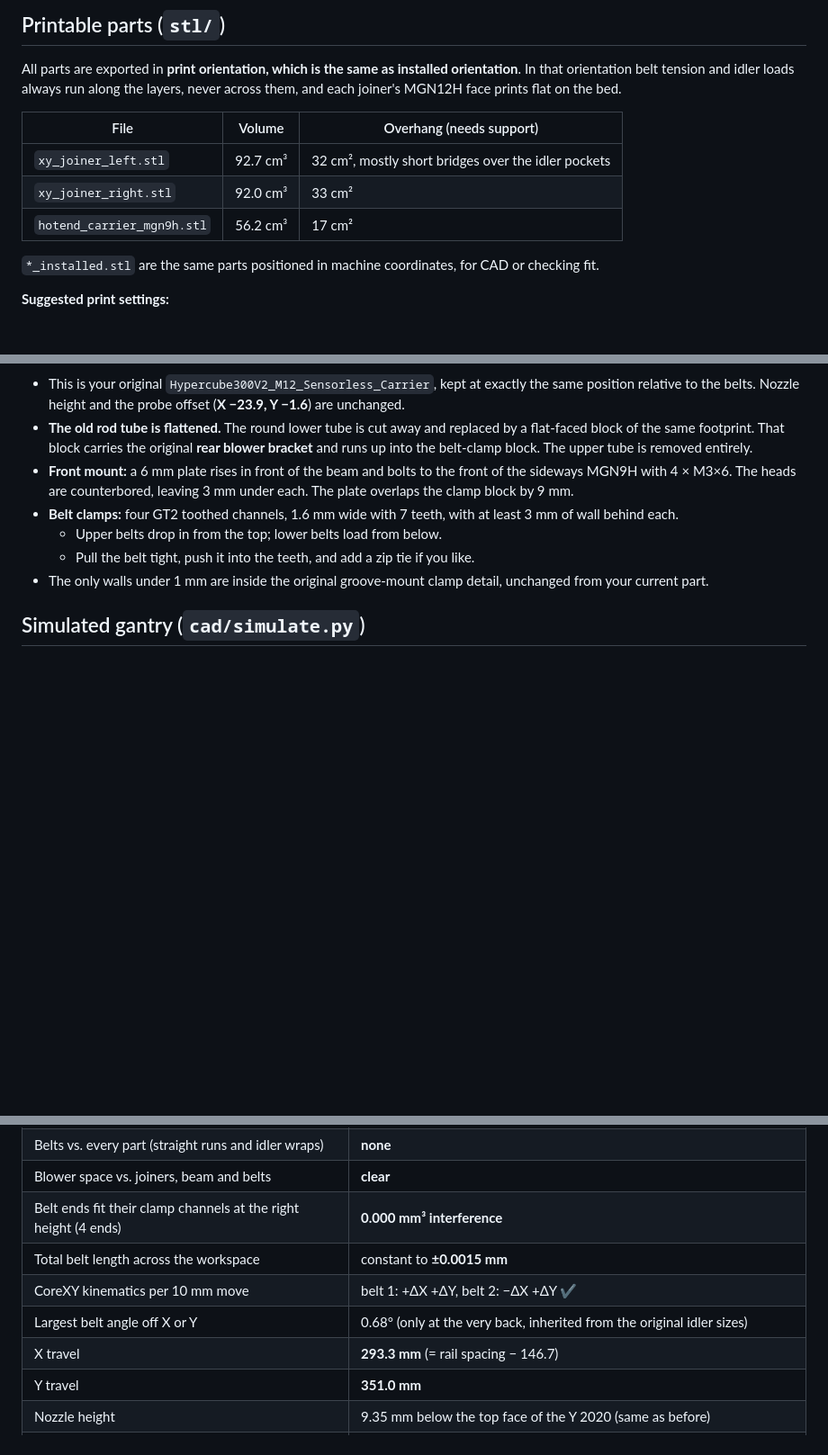
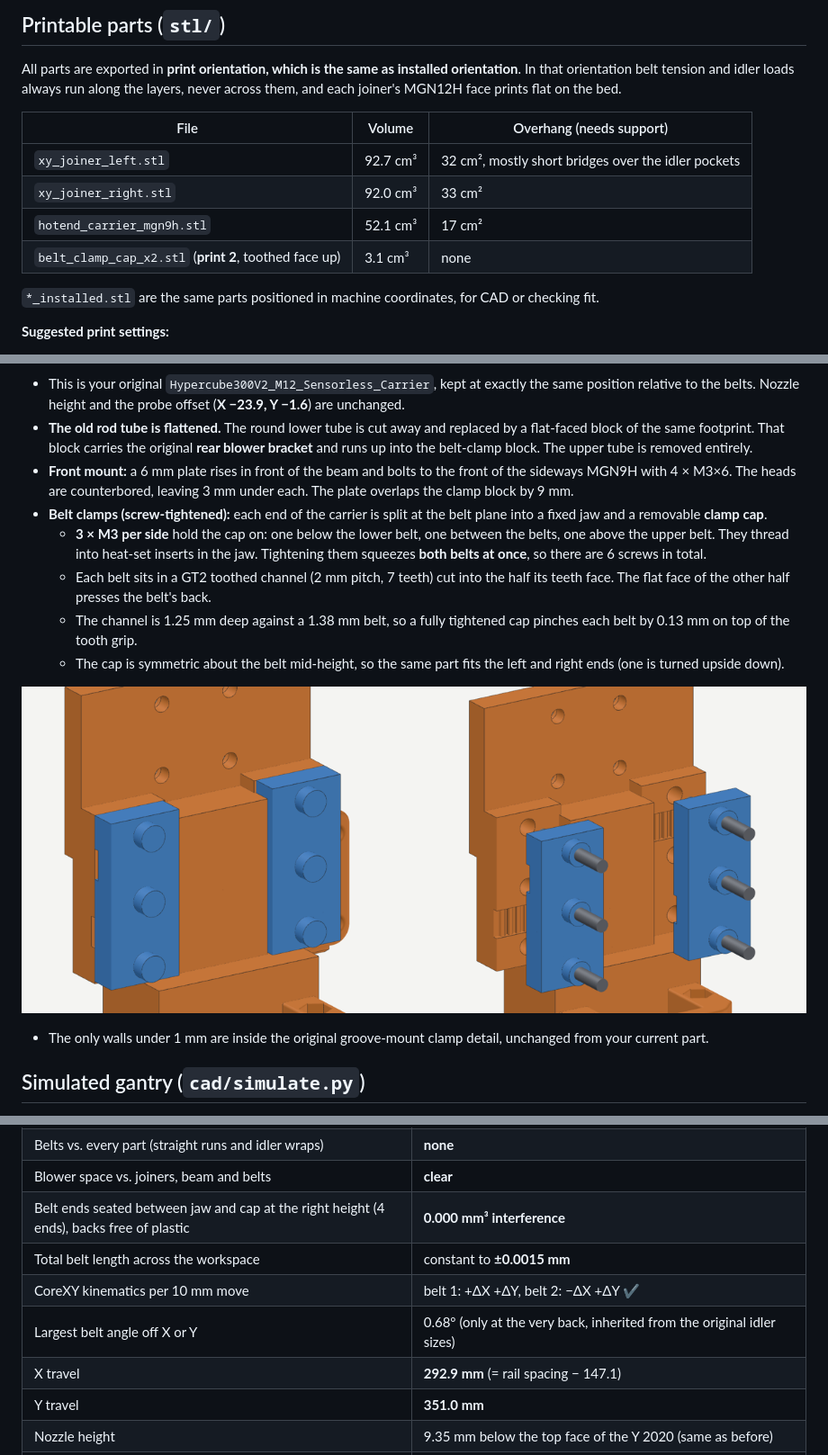
Before and after one commit to OmarDardery/hypercube-reimagined, a Markdown page: README.md, 3 parts joined by grey strips. Shown at 90% size. Drawn GitHub-style; pictures changed too: docs/img/belt_clamps.png (added); blank space fills up the shorter version.

```diff
--- a/README.md
+++ b/README.md
@@ -19,7 +19,8 @@ All parts are exported in **print orientation, which is the same as installed or
 |---|---|---|
 | `xy_joiner_left.stl` | 92.7 cm³ | 32 cm², mostly short bridges over the idler pockets |
 | `xy_joiner_right.stl` | 92.0 cm³ | 33 cm² |
-| `hotend_carrier_mgn9h.stl` | 56.2 cm³ | 17 cm² |
+| `hotend_carrier_mgn9h.stl` | 52.1 cm³ | 17 cm² |
+| `belt_clamp_cap_x2.stl` (**print 2**, toothed face up) | 3.1 cm³ | none |
 
 `*_installed.stl` are the same parts positioned in machine coordinates, for CAD or checking fit.
 
@@ -54,9 +55,13 @@ All parts are exported in **print orientation, which is the same as installed or
 - This is your original `Hypercube300V2_M12_Sensorless_Carrier`, kept at exactly the same position relative to the belts. Nozzle height and the probe offset (**X −23.9, Y −1.6**) are unchanged.
 - **The old rod tube is flattened.** The round lower tube is cut away and replaced by a flat-faced block of the same footprint. That block carries the original **rear blower bracket** and runs up into the belt-clamp block. The upper tube is removed entirely.
 - **Front mount:** a 6 mm plate rises in front of the beam and bolts to the front of the sideways MGN9H with 4 × M3×6. The heads are counterbored, leaving 3 mm under each. The plate overlaps the clamp block by 9 mm.
-- **Belt clamps:** four GT2 toothed channels, 1.6 mm wide with 7 teeth, with at least 3 mm of wall behind each.
-  - Upper belts drop in from the top; lower belts load from below.
-  - Pull the belt tight, push it into the teeth, and add a zip tie if you like.
+- **Belt clamps (screw-tightened):** each end of the carrier is split at the belt plane into a fixed jaw and a removable **clamp cap**.
+  - **3 × M3 per side** hold the cap on: one below the lower belt, one between the belts, one above the upper belt. They thread into heat-set inserts in the jaw. Tightening them squeezes **both belts at once**, so there are 6 screws in total.
+  - Each belt sits in a GT2 toothed channel (2 mm pitch, 7 teeth) cut into the half its teeth face. The flat face of the other half presses the belt's back.
+  - The channel is 1.25 mm deep against a 1.38 mm belt, so a fully tightened cap pinches each belt by 0.13 mm on top of the tooth grip.
+  - The cap is symmetric about the belt mid-height, so the same part fits the left and right ends (one is turned upside down).
+
+![clamps](docs/img/belt_clamps.png)
 - The only walls under 1 mm are inside the original groove-mount clamp detail, unchanged from your current part.
 
 ## Simulated gantry (`cad/simulate.py`)
@@ -76,11 +81,11 @@ It then searches for the travel limits and checks a 5 × 5 grid of positions ins
 | Part-to-part collisions (all pairs, 25 positions) | **none** |
 | Belts vs. every part (straight runs and idler wraps) | **none** |
 | Blower space vs. joiners, beam and belts | **clear** |
-| Belt ends fit their clamp channels at the right height (4 ends) | **0.000 mm³ interference** |
+| Belt ends seated between jaw and cap at the right height (4 ends), backs free of plastic | **0.000 mm³ interference** |
 | Total belt length across the workspace | constant to **±0.0015 mm** |
 | CoreXY kinematics per 10 mm move | belt 1: +ΔX +ΔY, belt 2: −ΔX +ΔY ✔ |
 | Largest belt angle off X or Y | 0.68° (only at the very back, inherited from the original idler sizes) |
-| X travel | **293.3 mm** (= rail spacing − 146.7) |
+| X travel | **292.9 mm** (= rail spacing − 147.1) |
 | Y travel | **351.0 mm** |
 | Nozzle height | 9.35 mm below the top face of the Y 2020 (same as before) |
 | Top of gantry | carrier plate at 81.3 mm above the Y 2020, about the same as the old carrier (80.7 mm) |
```
Also changed, not shown: other parts of README.md (+3 -2 lines), 9 other files.
